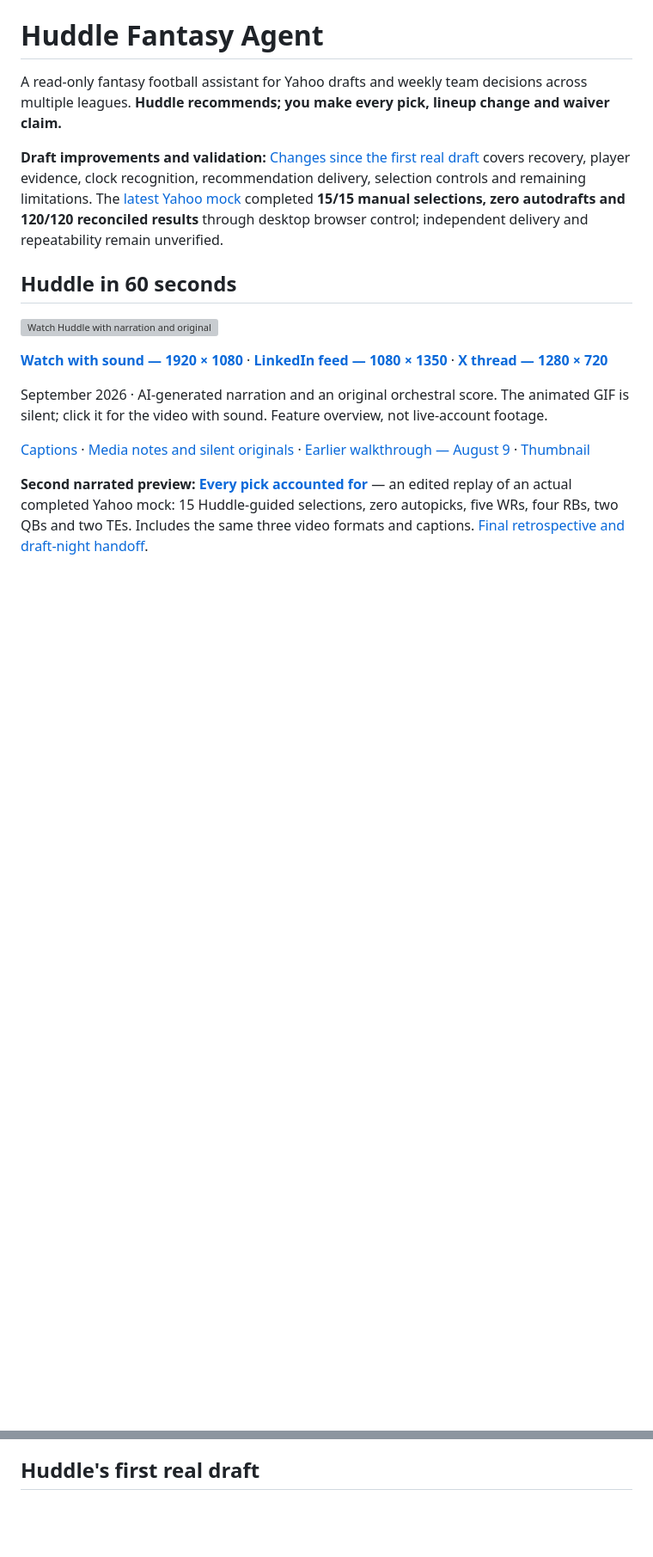
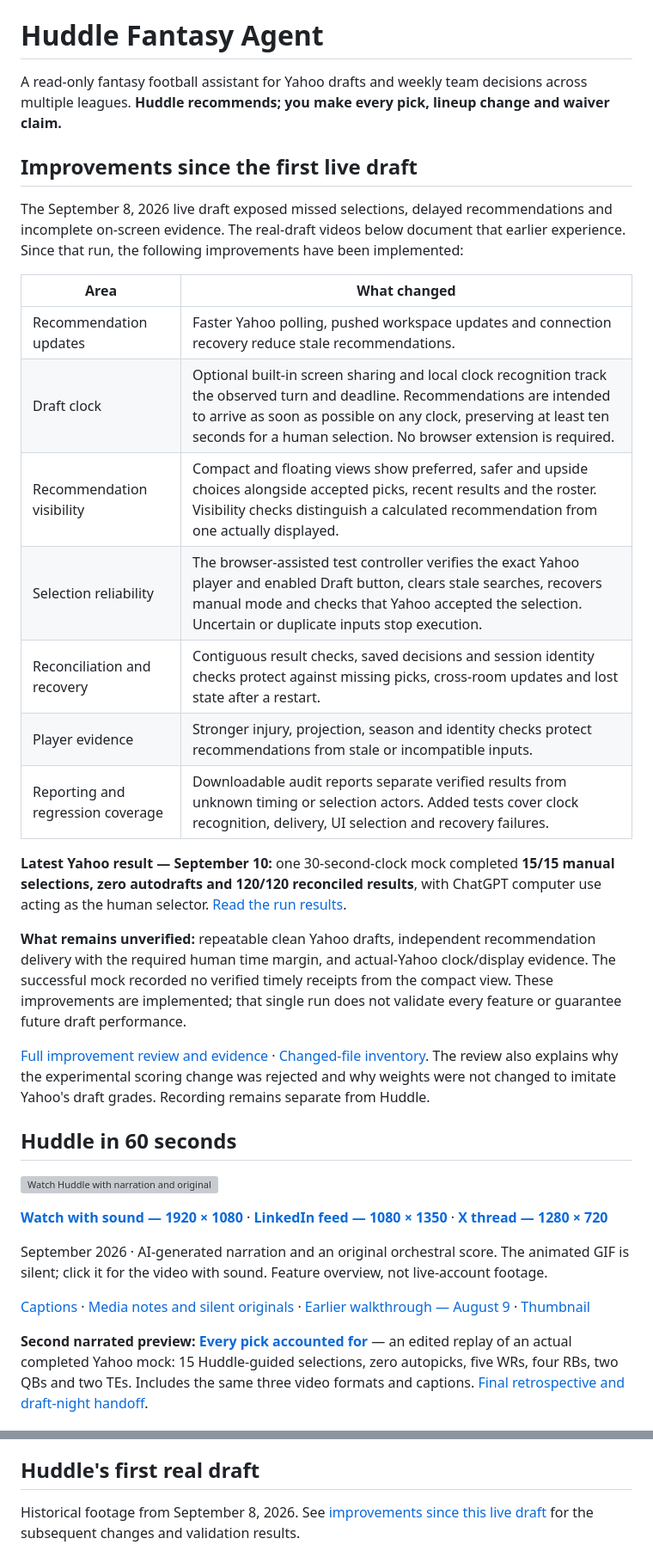
Before and after one commit to marcusmayo/huddle-fantasy-agent, a Markdown page: README.md, 2 parts joined by grey strips. Shown at 86% size. Rendered like a GitHub page; blank space fills up the shorter version; grey boxes are pictures that could not be loaded.

Commit message:
docs: highlight improvements since the first live draft

```diff
--- a/README.md
+++ b/README.md
@@ -2,7 +2,25 @@
 
 A read-only fantasy football assistant for Yahoo drafts and weekly team decisions across multiple leagues. **Huddle recommends; you make every pick, lineup change and waiver claim.**
 
-**Draft improvements and validation:** [Changes since the first real draft](docs/draft-enhancements-since-real-draft.md) covers recovery, player evidence, clock recognition, recommendation delivery, selection controls and remaining limitations. The [latest Yahoo mock](docs/yahoo-desktop-mock-results-2026-09-10.md) completed **15/15 manual selections, zero autodrafts and 120/120 reconciled results** through desktop browser control; independent delivery and repeatability remain unverified.
+## Improvements since the first live draft
+
+The September 8, 2026 live draft exposed missed selections, delayed recommendations and incomplete on-screen evidence. The real-draft videos below document that earlier experience. Since that run, the following improvements have been implemented:
+
+| Area | What changed |
+|---|---|
+| Recommendation updates | Faster Yahoo polling, pushed workspace updates and connection recovery reduce stale recommendations. |
+| Draft clock | Optional built-in screen sharing and local clock recognition track the observed turn and deadline. Recommendations are intended to arrive as soon as possible on any clock, preserving at least ten seconds for a human selection. No browser extension is required. |
+| Recommendation visibility | Compact and floating views show preferred, safer and upside choices alongside accepted picks, recent results and the roster. Visibility checks distinguish a calculated recommendation from one actually displayed. |
+| Selection reliability | The browser-assisted test controller verifies the exact Yahoo player and enabled Draft button, clears stale searches, recovers manual mode and checks that Yahoo accepted the selection. Uncertain or duplicate inputs stop execution. |
+| Reconciliation and recovery | Contiguous result checks, saved decisions and session identity checks protect against missing picks, cross-room updates and lost state after a restart. |
+| Player evidence | Stronger injury, projection, season and identity checks protect recommendations from stale or incompatible inputs. |
+| Reporting and regression coverage | Downloadable audit reports separate verified results from unknown timing or selection actors. Added tests cover clock recognition, delivery, UI selection and recovery failures. |
+
+**Latest Yahoo result — September 10:** one 30-second-clock mock completed **15/15 manual selections, zero autodrafts and 120/120 reconciled results**, with ChatGPT computer use acting as the human selector. [Read the run results](docs/yahoo-desktop-mock-results-2026-09-10.md).
+
+**What remains unverified:** repeatable clean Yahoo drafts, independent recommendation delivery with the required human time margin, and actual-Yahoo clock/display evidence. The successful mock recorded no verified timely receipts from the compact view. These improvements are implemented; that single run does not validate every feature or guarantee future draft performance.
+
+[Full improvement review and evidence](docs/draft-enhancements-since-real-draft.md) · [Changed-file inventory](docs/draft-enhancement-file-inventory.md). The review also explains why the experimental scoring change was rejected and why weights were not changed to imitate Yahoo's draft grades. Recording remains separate from Huddle.
 
 <!-- HUDDLE-LINKEDIN-VIDEOS:START -->
 ## Huddle in 60 seconds
@@ -27,6 +45,8 @@ September 2026 · AI-generated narration and an original orchestral score. The a
 Watch the second Huddle preview: a 60-second edited replay of the completed Yahoo mock, with Huddle recommendations, synthetic narration and original orchestral music. The animated GIF is silent; click it for the video with sound.
 
 ## Huddle's first real draft
+
+Historical footage from September 8, 2026. See [improvements since this live draft](#improvements-since-the-first-live-draft) for the subsequent changes and validation results.
 
 [![Watch Huddle's first real draft with narration and orchestral music](docs/assets/huddle-real-draft-preview.gif)](https://raw.githubusercontent.com/marcusmayo/huddle-fantasy-agent/main/docs/assets/huddle-real-draft-narrated-landscape-1920x1080.mp4)
 
```
